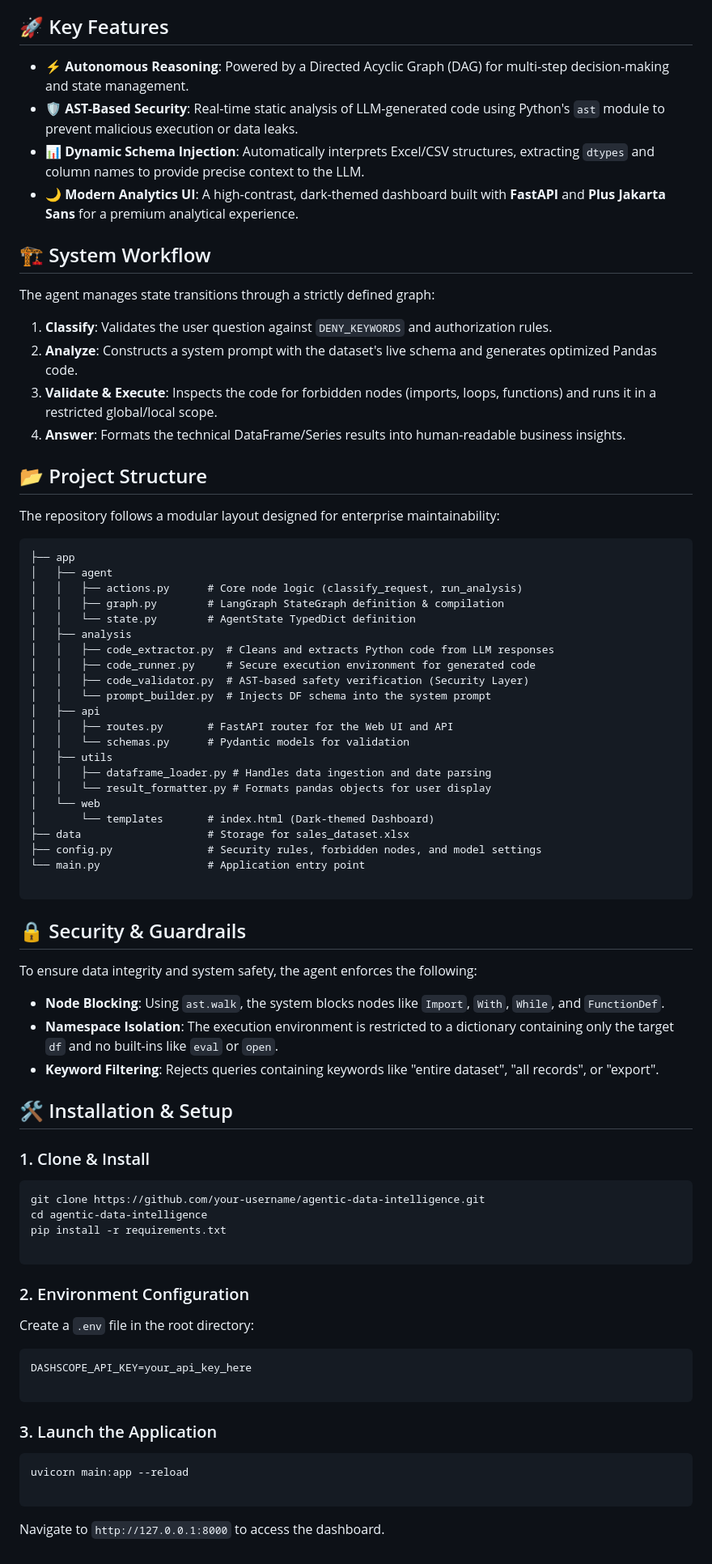
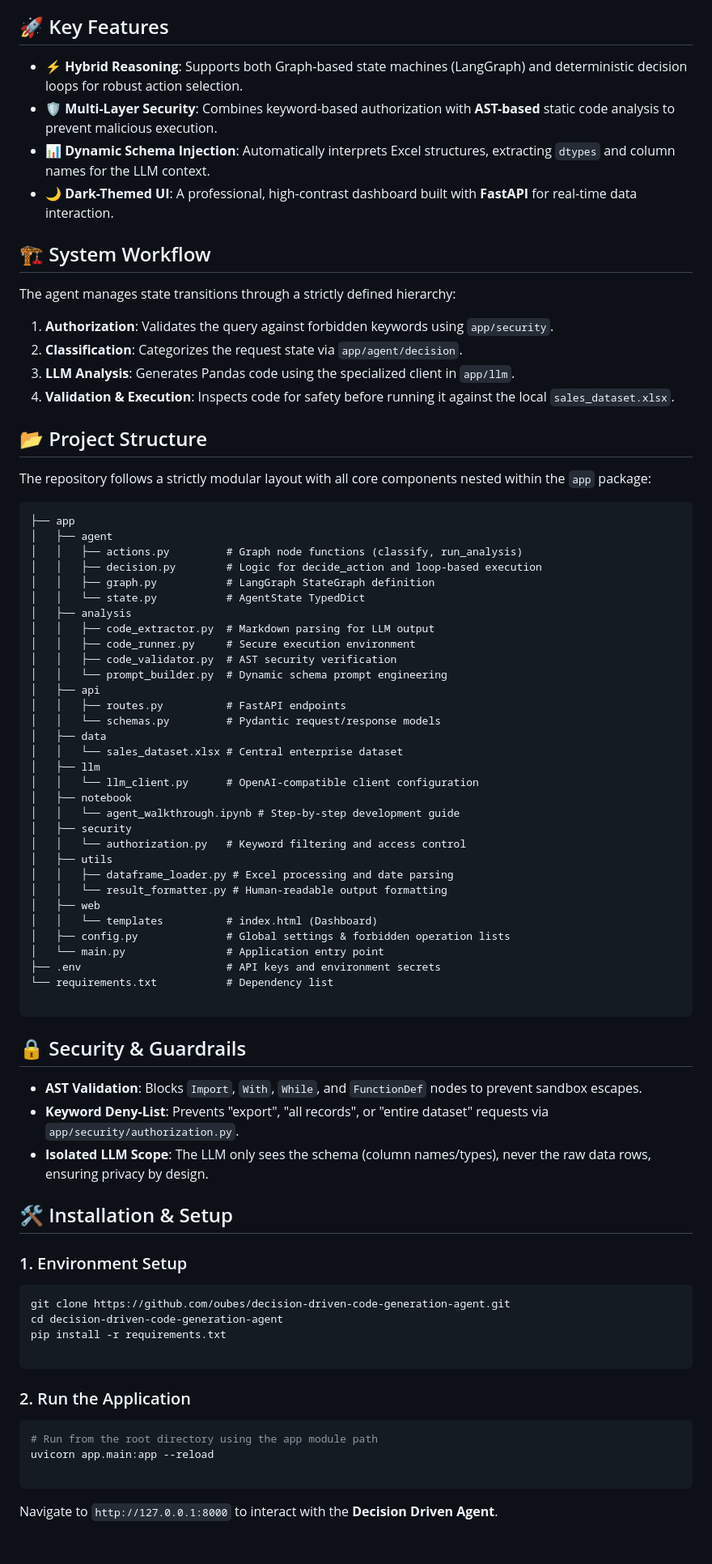
Before and after one commit to oubes/decision-driven-code-generation-agent, a Markdown page: README.md, the part around the change. Shown at 81% size. GitHub-like rendering.

Commit message:
Revise README with feature enhancements and structure
Updated README to reflect new features and project structure.

````diff
--- a/README.md
+++ b/README.md
@@ -17,82 +17,82 @@ An advanced **Agentic AI** system designed to bridge the gap between natural lan
 
 ## 🚀 Key Features
 
-* **⚡ Autonomous Reasoning**: Powered by a Directed Acyclic Graph (DAG) for multi-step decision-making and state management.
-* **🛡️ AST-Based Security**: Real-time static analysis of LLM-generated code using Python's `ast` module to prevent malicious execution or data leaks.
-* **📊 Dynamic Schema Injection**: Automatically interprets Excel/CSV structures, extracting `dtypes` and column names to provide precise context to the LLM.
-* **🌙 Modern Analytics UI**: A high-contrast, dark-themed dashboard built with **FastAPI** and **Plus Jakarta Sans** for a premium analytical experience.
+* **⚡ Hybrid Reasoning**: Supports both Graph-based state machines (LangGraph) and deterministic decision loops for robust action selection.
+* **🛡️ Multi-Layer Security**: Combines keyword-based authorization with **AST-based** static code analysis to prevent malicious execution.
+* **📊 Dynamic Schema Injection**: Automatically interprets Excel structures, extracting `dtypes` and column names for the LLM context.
+* **🌙 Dark-Themed UI**: A professional, high-contrast dashboard built with **FastAPI** for real-time data interaction.
 
 ## 🏗 System Workflow
 
-The agent manages state transitions through a strictly defined graph:
+The agent manages state transitions through a strictly defined hierarchy:
 
-1. **Classify**: Validates the user question against `DENY_KEYWORDS` and authorization rules.
-2. **Analyze**: Constructs a system prompt with the dataset's live schema and generates optimized Pandas code.
-3. **Validate & Execute**: Inspects the code for forbidden nodes (imports, loops, functions) and runs it in a restricted global/local scope.
-4. **Answer**: Formats the technical DataFrame/Series results into human-readable business insights.
+1. **Authorization**: Validates the query against forbidden keywords using `app/security`.
+2. **Classification**: Categorizes the request state via `app/agent/decision`.
+3. **LLM Analysis**: Generates Pandas code using the specialized client in `app/llm`.
+4. **Validation & Execution**: Inspects code for safety before running it against the local `sales_dataset.xlsx`.
 
 ## 📂 Project Structure
 
-The repository follows a modular layout designed for enterprise maintainability:
+The repository follows a strictly modular layout with all core components nested within the `app` package:
 
 ```text
 ├── app
 │   ├── agent
-│   │   ├── actions.py      # Core node logic (classify_request, run_analysis)
-│   │   ├── graph.py        # LangGraph StateGraph definition & compilation
-│   │   └── state.py        # AgentState TypedDict definition
+│   │   ├── actions.py         # Graph node functions (classify, run_analysis)
+│   │   ├── decision.py        # Logic for decide_action and loop-based execution
+│   │   ├── graph.py           # LangGraph StateGraph definition
+│   │   └── state.py           # AgentState TypedDict
 │   ├── analysis
-│   │   ├── code_extractor.py  # Cleans and extracts Python code from LLM responses
-│   │   ├── code_runner.py     # Secure execution environment for generated code
-│   │   ├── code_validator.py  # AST-based safety verification (Security Layer)
-│   │   └── prompt_builder.py  # Injects DF schema into the system prompt
+│   │   ├── code_extractor.py  # Markdown parsing for LLM output
+│   │   ├── code_runner.py     # Secure execution environment
+│   │   ├── code_validator.py  # AST security verification
+│   │   └── prompt_builder.py  # Dynamic schema prompt engineering
 │   ├── api
-│   │   ├── routes.py       # FastAPI router for the Web UI and API
-│   │   └── schemas.py      # Pydantic models for validation
+│   │   ├── routes.py          # FastAPI endpoints
+│   │   └── schemas.py         # Pydantic request/response models
+│   ├── data
+│   │   └── sales_dataset.xlsx # Central enterprise dataset
+│   ├── llm
+│   │   └── llm_client.py      # OpenAI-compatible client configuration
+│   ├── notebook
+│   │   └── agent_walkthrough.ipynb # Step-by-step development guide
+│   ├── security
+│   │   └── authorization.py   # Keyword filtering and access control
 │   ├── utils
-│   │   ├── dataframe_loader.py # Handles data ingestion and date parsing
-│   │   └── result_formatter.py # Formats pandas objects for user display
-│   └── web
-│       └── templates       # index.html (Dark-themed Dashboard)
-├── data                    # Storage for sales_dataset.xlsx
-├── config.py               # Security rules, forbidden nodes, and model settings
-└── main.py                 # Application entry point
+│   │   ├── dataframe_loader.py # Excel processing and date parsing
+│   │   └── result_formatter.py # Human-readable output formatting
+│   ├── web
+│   │   └── templates          # index.html (Dashboard)
+│   ├── config.py              # Global settings & forbidden operation lists
+│   └── main.py                # Application entry point
+├── .env                       # API keys and environment secrets
+└── requirements.txt           # Dependency list
 
 ```
 
 ## 🔒 Security & Guardrails
 
-To ensure data integrity and system safety, the agent enforces the following:
-
-* **Node Blocking**: Using `ast.walk`, the system blocks nodes like `Import`, `With`, `While`, and `FunctionDef`.
-* **Namespace Isolation**: The execution environment is restricted to a dictionary containing only the target `df` and no built-ins like `eval` or `open`.
-* **Keyword Filtering**: Rejects queries containing keywords like "entire dataset", "all records", or "export".
+* **AST Validation**: Blocks `Import`, `With`, `While`, and `FunctionDef` nodes to prevent sandbox escapes.
+* **Keyword Deny-List**: Prevents "export", "all records", or "entire dataset" requests via `app/security/authorization.py`.
+* **Isolated LLM Scope**: The LLM only sees the schema (column names/types), never the raw data rows, ensuring privacy by design.
 
 ## 🛠 Installation & Setup
 
-### 1. Clone & Install
+### 1. Environment Setup
 
 ```bash
-git clone https://github.com/your-username/agentic-data-intelligence.git
-cd agentic-data-intelligence
+git clone https://github.com/oubes/decision-driven-code-generation-agent.git
+cd decision-driven-code-generation-agent
 pip install -r requirements.txt
 
 ```
 
-### 2. Environment Configuration
+### 2. Run the Application
 
-Create a `.env` file in the root directory:
-
-```env
-DASHSCOPE_API_KEY=your_api_key_here
+```bash
+# Run from the root directory using the app module path
+uvicorn app.main:app --reload
 
 ```
 
-### 3. Launch the Application
-
-```bash
-uvicorn main:app --reload
-
-```
-
-Navigate to `http://127.0.0.1:8000` to access the dashboard.
+Navigate to `http://127.0.0.1:8000` to interact with the **Decision Driven Agent**.
````
